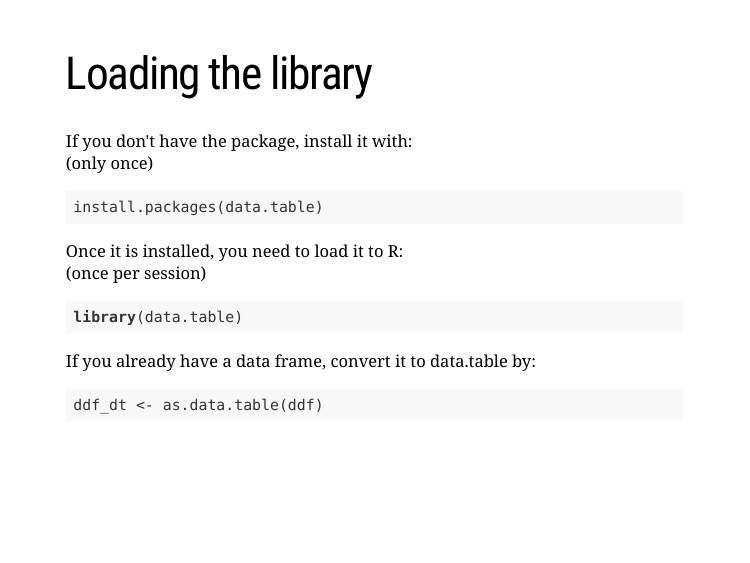
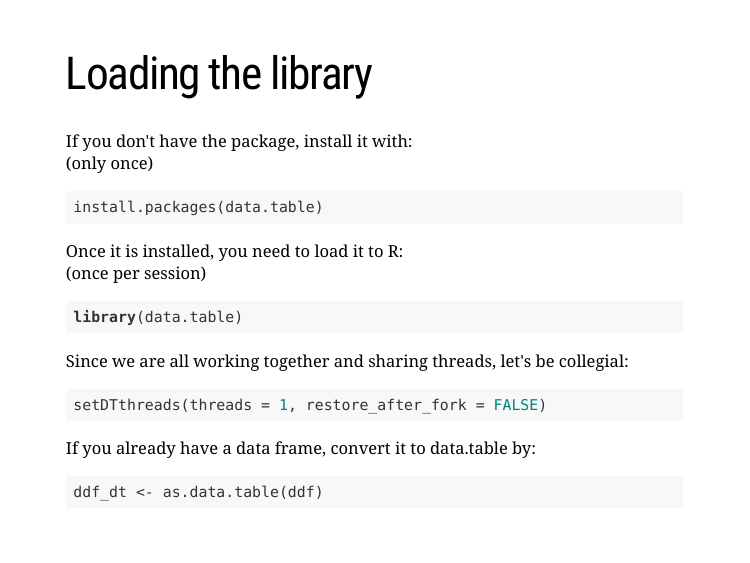
Before and after one commit to NGSchoolEU/ngs19, an R Markdown document (IntroToR/datatableForStudents.Rmd): page 4 of 32. Rendered offline with R 4.5, knitr and Pandoc, with nearby package versions; the slides are laid out offline by our stand-in for remark.js, each with all of its steps uncovered, in fonts that may differ from those the slides ask for, and without slide numbers, shadows or browser add-ons.

Commit message:
Update datatableForStudents.Rmd

````diff
--- a/IntroToR/datatableForStudents.Rmd
+++ b/IntroToR/datatableForStudents.Rmd
@@ -45,6 +45,11 @@ Once it is installed, you need to load it to R:
 
 ```{r}
 library(data.table)
+```
+Since we are all working together and sharing threads, let's be collegial:
+```{r}
+setDTthreads(threads = 1, restore_after_fork = FALSE)
+
 ```
 
 If you already have a data frame, convert it to data.table by:
````
